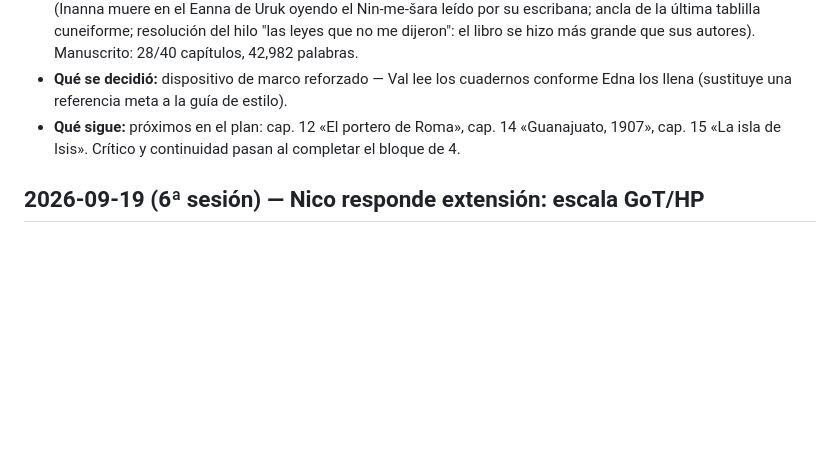
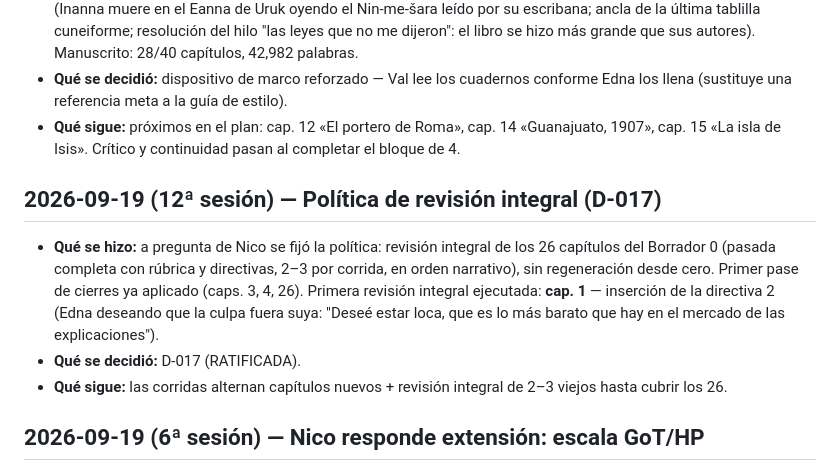
Before and after one commit to unicostudios-mx/Editorial-Unicos, a Markdown page: libros/libro-01/BITACORA.md, the part around the change. GitHub-like rendering; blank space fills up the shorter version.

Commit message:
Política de revisión integral (D-017) y primera revisión: capítulo 1
Todos los capítulos del Borrador 0 reciben pasada completa (rúbrica +
directivas), 2-3 por corrida, sin regeneración desde cero. Cap. 1
revisado: inserción de la directiva 2 — Edna deseando que la culpa
fuera suya ("Deseé estar loca, que es lo más barato que hay en el
mercado de las explicaciones").

Co-Authored-By: Claude Fable 5 <noreply@anthropic.com>
Claude-Session: https://claude.ai/code/session_01Dd5S4p7QYQr1HktZMZ1gox

```diff
--- a/libros/libro-01/BITACORA.md
+++ b/libros/libro-01/BITACORA.md
@@ -24,6 +24,11 @@
 - **Qué se hizo:** renumeración completa del manuscrito al mapa de 40 capítulos (git mv + encabezados + referencia interna del cap. 39). Escritos los dos primeros capítulos nuevos con la guía v1.0 aplicada: **cap. 6 «El fuego del hogar»** (un día con Hestia en el 19 de septiembre de 1985 + el ancla del fuego de Vesta apagado por decreto + la falla de Edna: pospuso la visita del viernes — directiva 2 de la guía en acción) y **cap. 9 «La muerte de la Señora»** (Inanna muere en el Eanna de Uruk oyendo el Nin-me-šara leído por su escribana; ancla de la última tablilla cuneiforme; resolución del hilo "las leyes que no me dijeron": el libro se hizo más grande que sus autores). Manuscrito: 28/40 capítulos, 42,982 palabras.
 - **Qué se decidió:** dispositivo de marco reforzado — Val lee los cuadernos conforme Edna los llena (sustituye una referencia meta a la guía de estilo).
 - **Qué sigue:** próximos en el plan: cap. 12 «El portero de Roma», cap. 14 «Guanajuato, 1907», cap. 15 «La isla de Isis». Crítico y continuidad pasan al completar el bloque de 4.
+
+## 2026-09-19 (12ª sesión) — Política de revisión integral (D-017)
+- **Qué se hizo:** a pregunta de Nico se fijó la política: revisión integral de los 26 capítulos del Borrador 0 (pasada completa con rúbrica y directivas, 2–3 por corrida, en orden narrativo), sin regeneración desde cero. Primer pase de cierres ya aplicado (caps. 3, 4, 26). Primera revisión integral ejecutada: **cap. 1** — inserción de la directiva 2 (Edna deseando que la culpa fuera suya: "Deseé estar loca, que es lo más barato que hay en el mercado de las explicaciones").
+- **Qué se decidió:** D-017 (RATIFICADA).
+- **Qué sigue:** las corridas alternan capítulos nuevos + revisión integral de 2–3 viejos hasta cubrir los 26.
 ## 2026-09-19 (6ª sesión) — Nico responde extensión: escala GoT/HP
 - **Qué se hizo:** Nico pidió resumen y un libro "del tamaño de Game of Thrones o Harry Potter". Se le entregó el análisis de tamaños (GoT ~292k palabras/~800 pp; HP entre 77k y 257k; óptimo del género 100–130k) y el plan de expansión: ~16 capítulos nuevos (Inanna, Delfos/Juliano, Filae, Ragnarök por votación en Islandia, el Renacimiento como resurrección de los muertos, los orishas, China 1912, Japón 1946, y más presente de Hestia, el Lar, Kulla, Val y la Santa Muerte) + engorde dirigido.
 - **Qué se decidió:** D-012 — Borrador 1 a 110–120k palabras (~450 pp, escala HP4) en un tomo; la escala GoT completa se reserva para la trilogía del universo (Libro 2: «El hilo negro»; Libro 3: el libro de la Santa Muerte). Revierte D-009.
```
Also changed, not shown: libros/libro-01/decisiones.md (+1 -0 lines), 1 other file.
